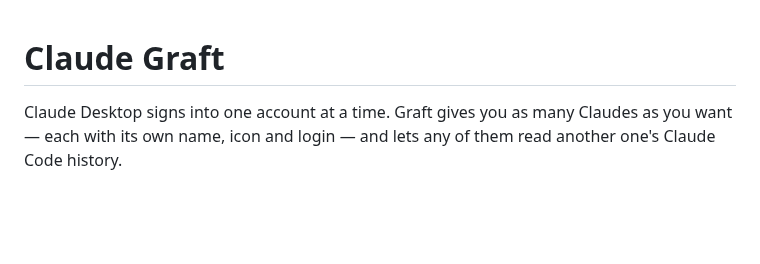
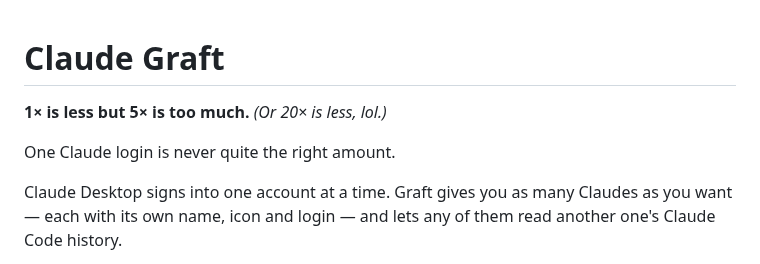
Before and after one commit to aaditya-v-more/claude-graft, a Markdown page: README.md, the part around the change. GitHub-like rendering; blank space fills up the shorter version.

Commit message:
Give the site a hook and a design worth reading
The page said what the app does in the flattest way available. It now opens with
the actual reason anyone wants this — one subscription tier is never the right
size — and carries the screenshots at a size where you can see what they show.

Warm palette in both light and dark, a copyable install line, and the app's own
icon on the tab.

```diff
--- a/README.md
+++ b/README.md
@@ -1,4 +1,8 @@
 # Claude Graft
+
+**1× is less but 5× is too much.** *(Or 20× is less, lol.)*
+
+One Claude login is never quite the right amount.
 
 Claude Desktop signs into one account at a time. Graft gives you as many Claudes
 as you want — each with its own name, icon and login — and lets any of them read
```
Also changed, not shown: docs/assets/icon.png (added), 1 other file.
